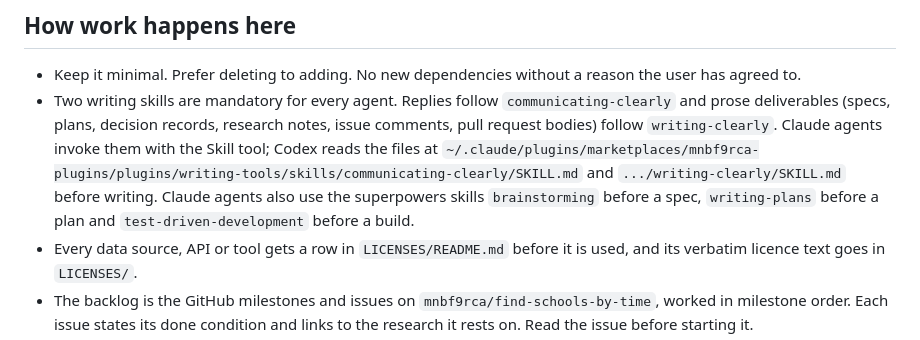
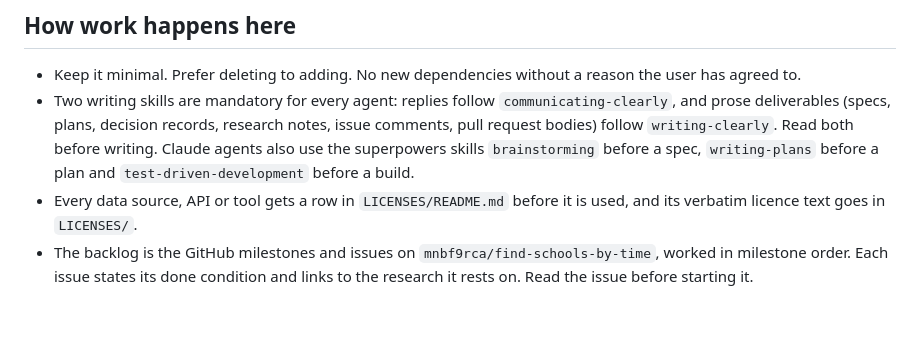
Before and after one commit to mnbf9rca/find-schools-by-time, a Markdown page: AGENTS.md, the part around the change. GitHub-like rendering; blank space fills up the shorter version.

Commit message:
AGENTS.md: mandatory skills by name only

```diff
--- a/AGENTS.md
+++ b/AGENTS.md
@@ -19,7 +19,7 @@ A personal, local web app: enter a UK postcode and a time limit, get the post-16
 ## How work happens here
 
 - Keep it minimal. Prefer deleting to adding. No new dependencies without a reason the user has agreed to.
-- Two writing skills are mandatory for every agent. Replies follow `communicating-clearly` and prose deliverables (specs, plans, decision records, research notes, issue comments, pull request bodies) follow `writing-clearly`. Claude agents invoke them with the Skill tool; Codex reads the files at `~/.claude/plugins/marketplaces/mnbf9rca-plugins/plugins/writing-tools/skills/communicating-clearly/SKILL.md` and `.../writing-clearly/SKILL.md` before writing. Claude agents also use the superpowers skills `brainstorming` before a spec, `writing-plans` before a plan and `test-driven-development` before a build.
+- Two writing skills are mandatory for every agent: replies follow `communicating-clearly`, and prose deliverables (specs, plans, decision records, research notes, issue comments, pull request bodies) follow `writing-clearly`. Read both before writing. Claude agents also use the superpowers skills `brainstorming` before a spec, `writing-plans` before a plan and `test-driven-development` before a build.
 - Every data source, API or tool gets a row in `LICENSES/README.md` before it is used, and its verbatim licence text goes in `LICENSES/`.
 - The backlog is the GitHub milestones and issues on `mnbf9rca/find-schools-by-time`, worked in milestone order. Each issue states its done condition and links to the research it rests on. Read the issue before starting it.
 - Design before building: a change gets a short spec in `docs/superpowers/specs/` and the user's approval, then a build with tests first.
```
